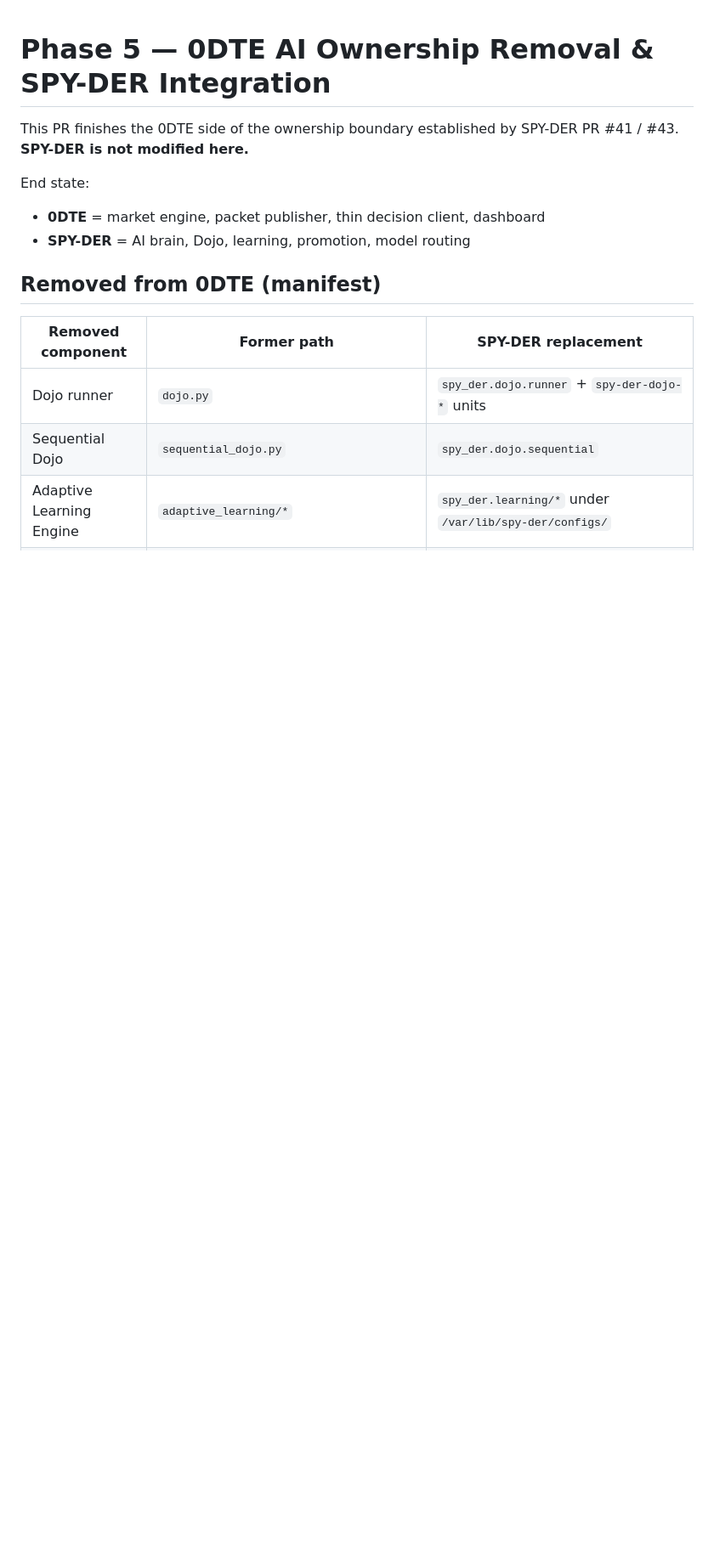
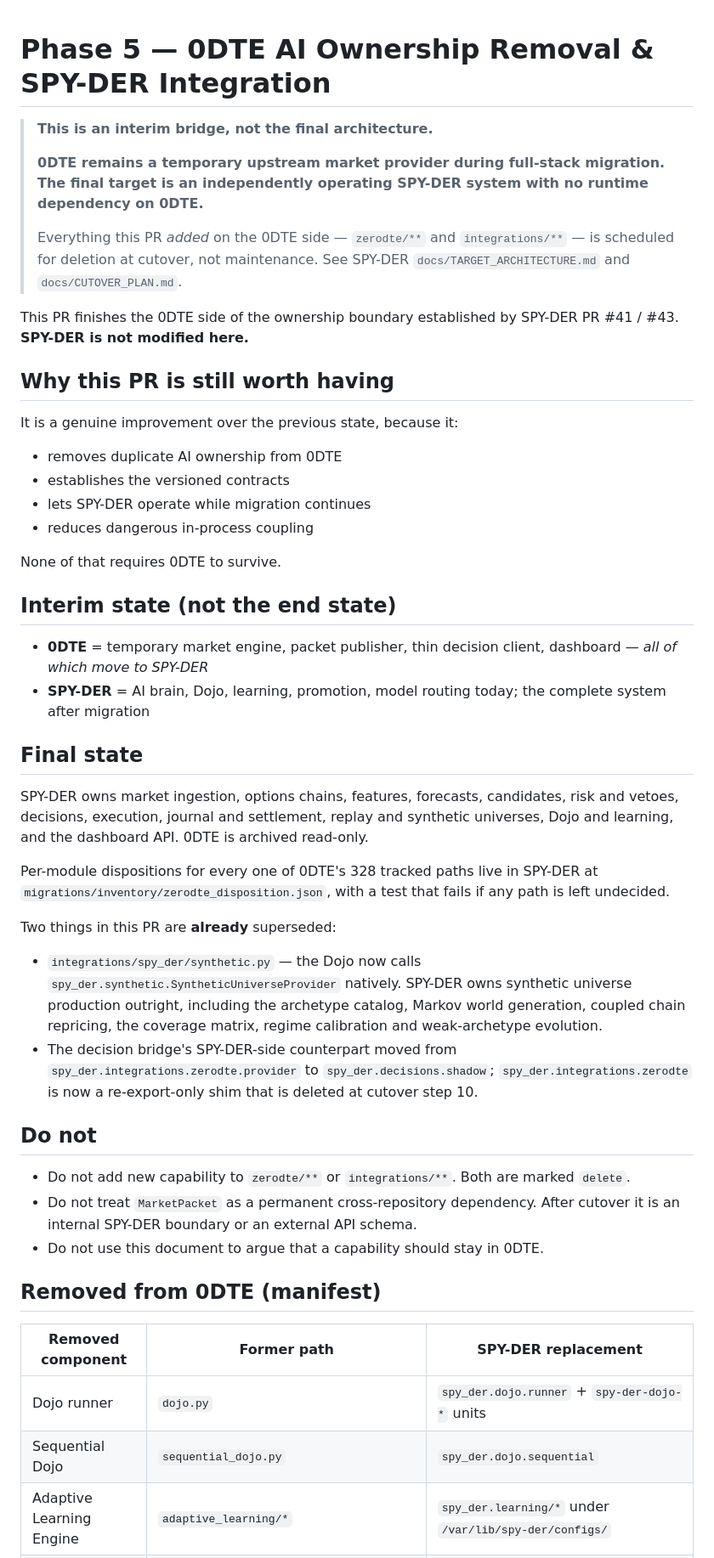
Before and after one commit to DGator86/0DTE, a Markdown page: docs/migrations/PHASE5_AI_OWNERSHIP_REMOVAL.md, the part around the change. Shown at 85% size. Drawn GitHub-style; blank space fills up the shorter version.

```diff
--- a/docs/migrations/PHASE5_AI_OWNERSHIP_REMOVAL.md
+++ b/docs/migrations/PHASE5_AI_OWNERSHIP_REMOVAL.md
@@ -1,12 +1,66 @@
 # Phase 5 — 0DTE AI Ownership Removal & SPY-DER Integration
+
+> **This is an interim bridge, not the final architecture.**
+>
+> **0DTE remains a temporary upstream market provider during full-stack
+> migration. The final target is an independently operating SPY-DER system with
+> no runtime dependency on 0DTE.**
+>
+> Everything this PR *added* on the 0DTE side — `zerodte/**` and
+> `integrations/**` — is scheduled for deletion at cutover, not maintenance. See
+> SPY-DER `docs/TARGET_ARCHITECTURE.md` and `docs/CUTOVER_PLAN.md`.
 
 This PR finishes the 0DTE side of the ownership boundary established by
 SPY-DER PR #41 / #43. **SPY-DER is not modified here.**
 
-End state:
+## Why this PR is still worth having
 
-- **0DTE** = market engine, packet publisher, thin decision client, dashboard
-- **SPY-DER** = AI brain, Dojo, learning, promotion, model routing
+It is a genuine improvement over the previous state, because it:
+
+- removes duplicate AI ownership from 0DTE
+- establishes the versioned contracts
+- lets SPY-DER operate while migration continues
+- reduces dangerous in-process coupling
+
+None of that requires 0DTE to survive.
+
+## Interim state (not the end state)
+
+- **0DTE** = temporary market engine, packet publisher, thin decision client,
+  dashboard — *all of which move to SPY-DER*
+- **SPY-DER** = AI brain, Dojo, learning, promotion, model routing today; the
+  complete system after migration
+
+## Final state
+
+SPY-DER owns market ingestion, options chains, features, forecasts, candidates,
+risk and vetoes, decisions, execution, journal and settlement, replay and
+synthetic universes, Dojo and learning, and the dashboard API. 0DTE is archived
+read-only.
+
+Per-module dispositions for every one of 0DTE's 328 tracked paths live in SPY-DER
+at `migrations/inventory/zerodte_disposition.json`, with a test that fails if any
+path is left undecided.
+
+Two things in this PR are **already** superseded:
+
+- `integrations/spy_der/synthetic.py` — the Dojo now calls
+  `spy_der.synthetic.SyntheticUniverseProvider` natively. SPY-DER owns synthetic
+  universe production outright, including the archetype catalog, Markov world
+  generation, coupled chain repricing, the coverage matrix, regime calibration
+  and weak-archetype evolution.
+- The decision bridge's SPY-DER-side counterpart moved from
+  `spy_der.integrations.zerodte.provider` to `spy_der.decisions.shadow`;
+  `spy_der.integrations.zerodte` is now a re-export-only shim that is deleted at
+  cutover step 10.
+
+## Do not
+
+- Do not add new capability to `zerodte/**` or `integrations/**`. Both are
+  marked `delete`.
+- Do not treat `MarketPacket` as a permanent cross-repository dependency. After
+  cutover it is an internal SPY-DER boundary or an external API schema.
+- Do not use this document to argue that a capability should stay in 0DTE.
 
 ## Removed from 0DTE (manifest)
 
```
Also changed, not shown: AGENTS.md (+31 -13 lines), HANDOFF.md (+13 -0 lines).
